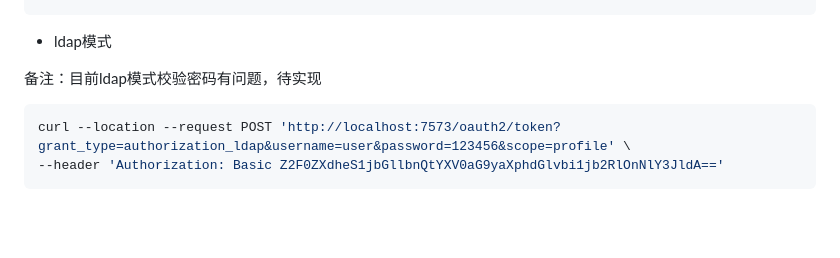
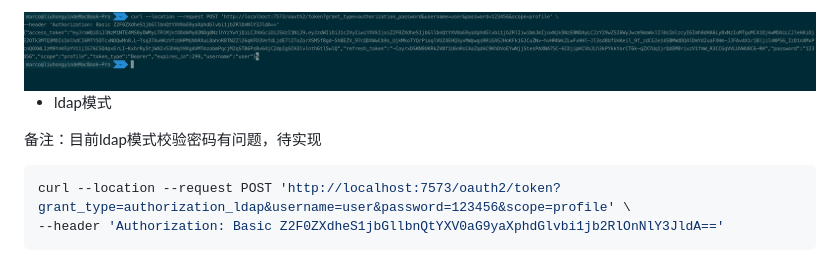
Before and after one commit to marco77878/microservice-demo, a Markdown page: README.md, the part around one of its changes. Drawn GitHub-style; pictures changed too: img/curl-password.png (added); blank space fills up the shorter version.

````diff
--- a/README.md
+++ b/README.md
@@ -58,6 +85,9 @@ curl --location --request POST 'http://localhost:7573/oauth2/token?grant_type=au
+<img src="./img/curl-password.png">
+
 * ldap模式
 
 备注：目前ldap模式校验密码有问题，待实现
+
 ``` bash
 curl --location --request POST 'http://localhost:7573/oauth2/token?grant_type=authorization_ldap&username=user&password=123456&scope=profile' \
 --header 'Authorization: Basic Z2F0ZXdheS1jbGllbnQtYXV0aG9yaXphdGlvbi1jb2RlOnNlY3JldA=='
````
Also changed, not shown: other parts of README.md (+69 -15 lines).
